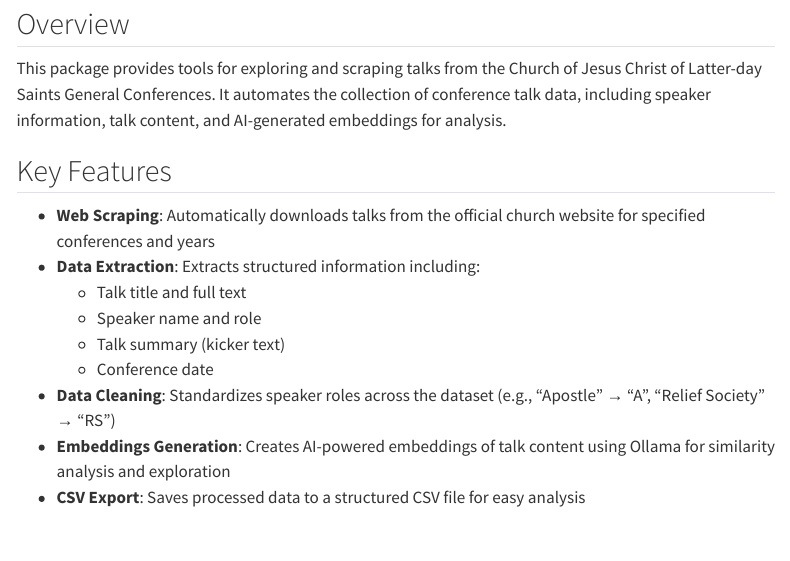
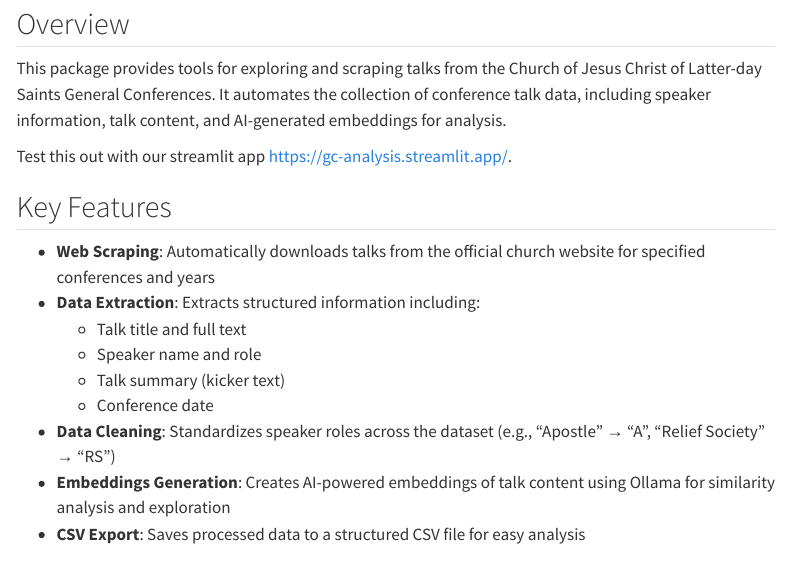
Before and after one commit to tjkerby/gc_analysis, a Quarto document (index.qmd): the page in a window 1100 px wide, from 80 px down. Rendered offline with R 4.5, knitr and Pandoc in place of Quarto, with nearby package versions; menus at the side of the page are left out.

Commit message:
added streamlit url.

```diff
--- a/index.qmd
+++ b/index.qmd
@@ -5,6 +5,8 @@ title: "General Conference Analysis"
 ## Overview
 
 This package provides tools for exploring and scraping talks from the Church of Jesus Christ of Latter-day Saints General Conferences. It automates the collection of conference talk data, including speaker information, talk content, and AI-generated embeddings for analysis.
+
+Test this out with our streamlit app [https://gc-analysis.streamlit.app/](here).
 
 ## Key Features
 
```
